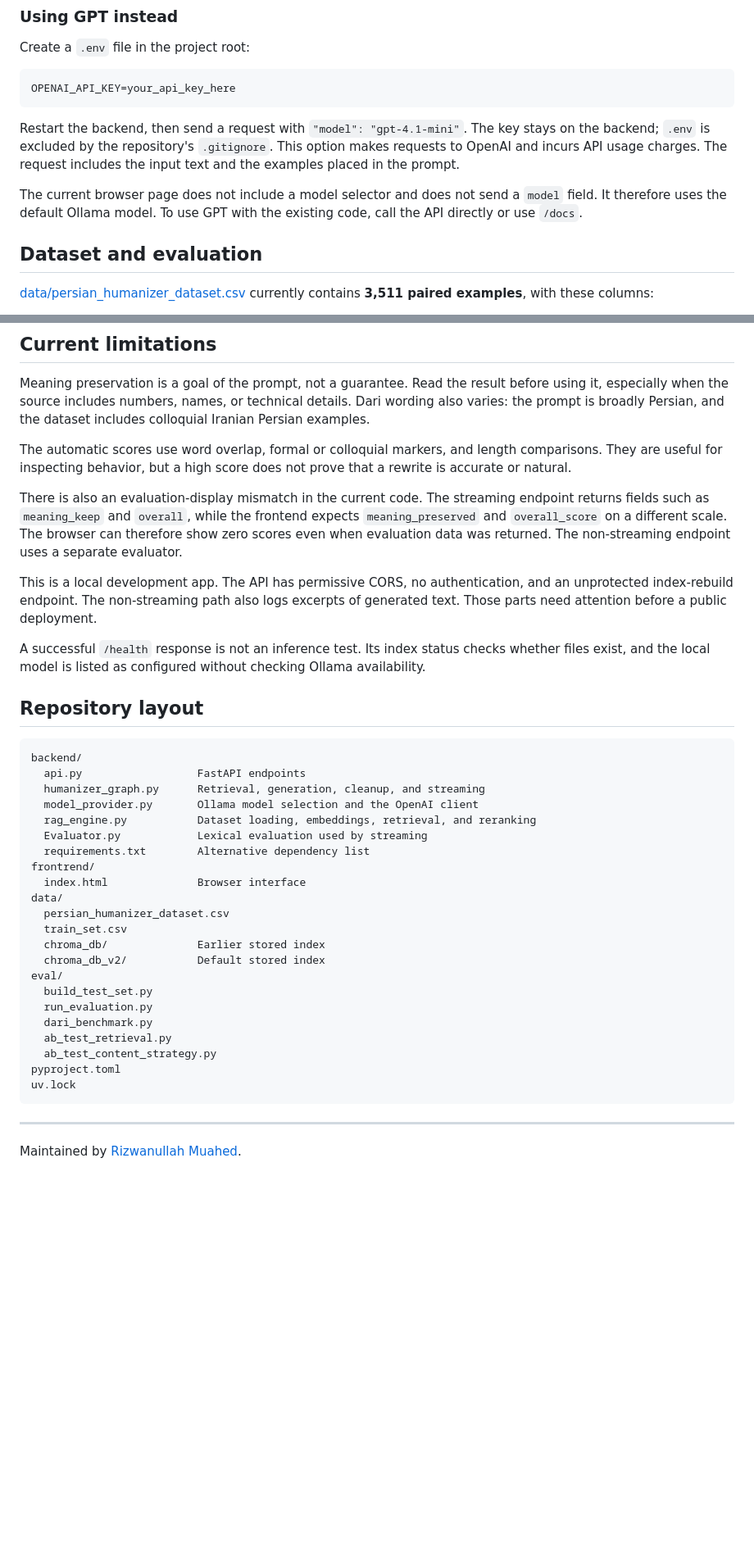
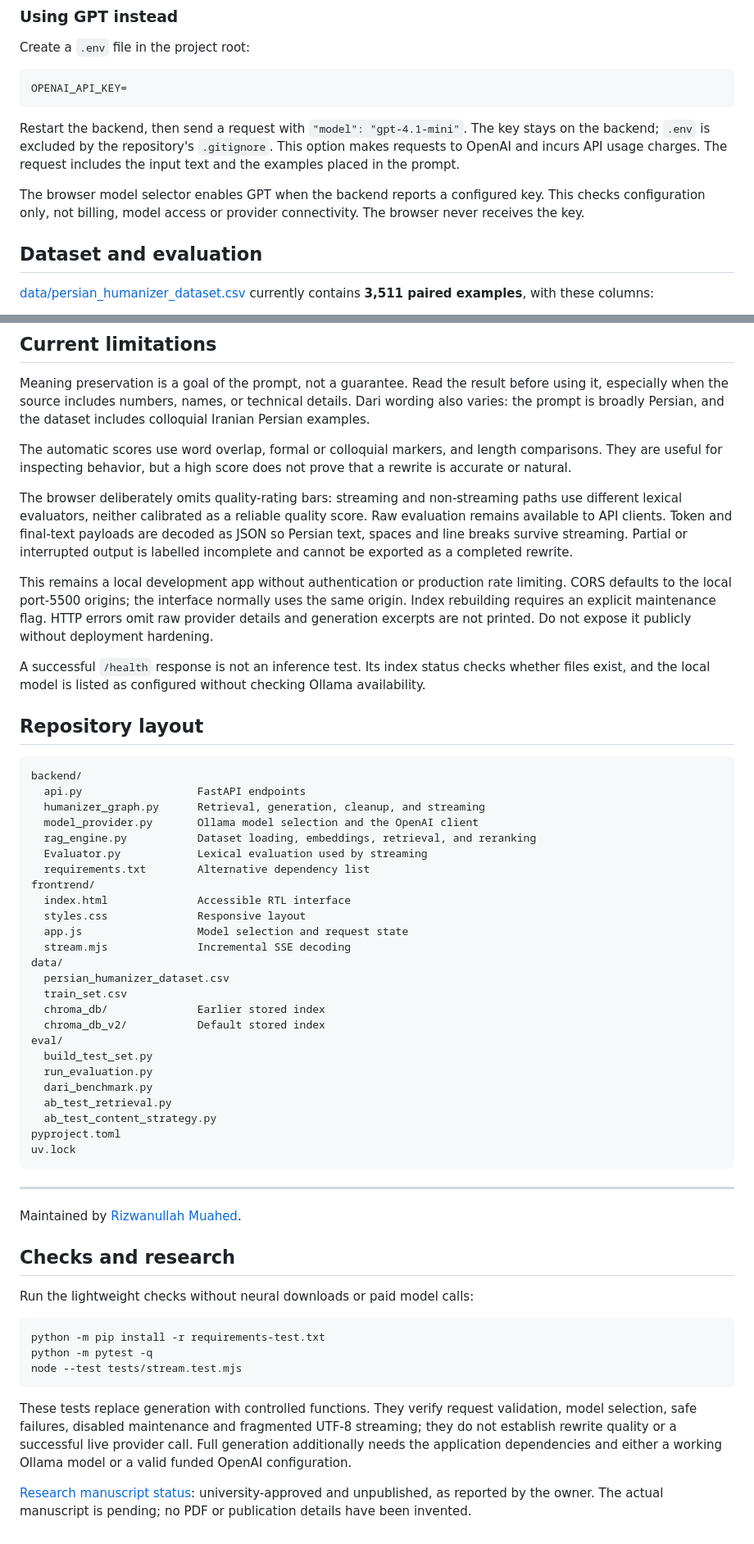
Before and after one commit to rizwanullahmuahed2-ui/Persian_Humanizer_Ai, a Markdown page: README.md, 2 parts joined by grey strips. Shown at 82% size. GitHub-like rendering; blank space fills up the shorter version.

````diff
--- a/README.md
+++ b/README.md
@@ -128,12 +124,12 @@ The streaming endpoint emits named payloads such as `__RETRIEVING__`, `__GENERAT
 Create a `.env` file in the project root:
 
 ```dotenv
-OPENAI_API_KEY=your_api_key_here
+OPENAI_API_KEY=
 ```
 
 Restart the backend, then send a request with `"model": "gpt-4.1-mini"`. The key stays on the backend; `.env` is excluded by the repository's `.gitignore`. This option makes requests to OpenAI and incurs API usage charges. The request includes the input text and the examples placed in the prompt.
 
-The current browser page does not include a model selector and does not send a `model` field. It therefore uses the default Ollama model. To use GPT with the existing code, call the API directly or use `/docs`.
+The browser model selector enables GPT when the backend reports a configured key. This checks configuration only, not billing, model access or provider connectivity. The browser never receives the key.
 
 ## Dataset and evaluation
 
@@ -176,9 +172,9 @@ Meaning preservation is a goal of the prompt, not a guarantee. Read the result b
 
 The automatic scores use word overlap, formal or colloquial markers, and length comparisons. They are useful for inspecting behavior, but a high score does not prove that a rewrite is accurate or natural.
 
-There is also an evaluation-display mismatch in the current code. The streaming endpoint returns fields such as `meaning_keep` and `overall`, while the frontend expects `meaning_preserved` and `overall_score` on a different scale. The browser can therefore show zero scores even when evaluation data was returned. The non-streaming endpoint uses a separate evaluator.
+The browser deliberately omits quality-rating bars: streaming and non-streaming paths use different lexical evaluators, neither calibrated as a reliable quality score. Raw evaluation remains available to API clients. Token and final-text payloads are decoded as JSON so Persian text, spaces and line breaks survive streaming. Partial or interrupted output is labelled incomplete and cannot be exported as a completed rewrite.
 
-This is a local development app. The API has permissive CORS, no authentication, and an unprotected index-rebuild endpoint. The non-streaming path also logs excerpts of generated text. Those parts need attention before a public deployment.
+This remains a local development app without authentication or production rate limiting. CORS defaults to the local port-5500 origins; the interface normally uses the same origin. Index rebuilding requires an explicit maintenance flag. HTTP errors omit raw provider details and generation excerpts are not printed. Do not expose it publicly without deployment hardening.
 
 A successful `/health` response is not an inference test. Its index status checks whether files exist, and the local model is listed as configured without checking Ollama availability.
 
@@ -193,7 +189,10 @@ backend/
   Evaluator.py            Lexical evaluation used by streaming
   requirements.txt        Alternative dependency list
 frontrend/
-  index.html              Browser interface
+  index.html              Accessible RTL interface
+  styles.css              Responsive layout
+  app.js                  Model selection and request state
+  stream.mjs              Incremental SSE decoding
 data/
   persian_humanizer_dataset.csv
   train_set.csv
@@ -212,3 +211,18 @@ uv.lock
 ---
 
 Maintained by [Rizwanullah Muahed](https://github.com/rizwanullahmuahed2-ui).
+
+
+## Checks and research
+
+Run the lightweight checks without neural downloads or paid model calls:
+
+```sh
+python -m pip install -r requirements-test.txt
+python -m pytest -q
+node --test tests/stream.test.mjs
+```
+
+These tests replace generation with controlled functions. They verify request validation, model selection, safe failures, disabled maintenance and fragmented UTF-8 streaming; they do not establish rewrite quality or a successful live provider call. Full generation additionally needs the application dependencies and either a working Ollama model or a valid funded OpenAI configuration.
+
+[Research manuscript status](research/README.md): university-approved and unpublished, as reported by the owner. The actual manuscript is pending; no PDF or publication details have been invented.
````
Also changed, not shown: other parts of README.md (+7 -11 lines), research/README.md (added, +5 -0 lines), docs/interface.png (added), 13 other files.
